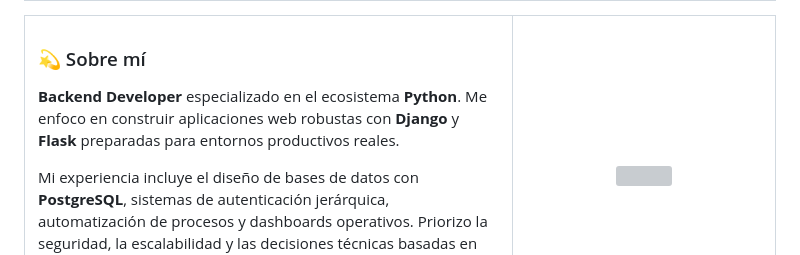
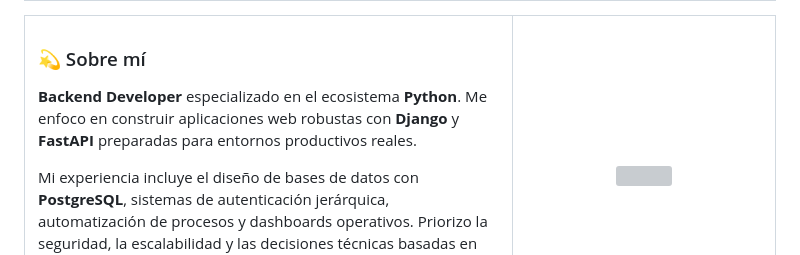
Before and after one commit to DrRobert12/DrRobert12, a Markdown page: README.md, the part around the change. Rendered like a GitHub page; grey boxes are pictures that could not be loaded.

Commit message:
Actualizar README.md

```diff
--- a/README.md
+++ b/README.md
@@ -5,7 +5,7 @@
     <td width="65%" style="vertical-align: top;">
       <h3>💫 Sobre mí</h3>
       <p>
-        <strong>Backend Developer</strong> especializado en el ecosistema <strong>Python</strong>. Me enfoco en construir aplicaciones web robustas con <strong>Django</strong> y <strong>Flask</strong> preparadas para entornos productivos reales.
+        <strong>Backend Developer</strong> especializado en el ecosistema <strong>Python</strong>. Me enfoco en construir aplicaciones web robustas con <strong>Django</strong> y <strong>FastAPI</strong> preparadas para entornos productivos reales.
       </p>
       <p>
         Mi experiencia incluye el diseño de bases de datos con <strong>PostgreSQL</strong>, sistemas de autenticación jerárquica, automatización de procesos y dashboards operativos. Priorizo la seguridad, la escalabilidad y las decisiones técnicas basadas en datos.
```
